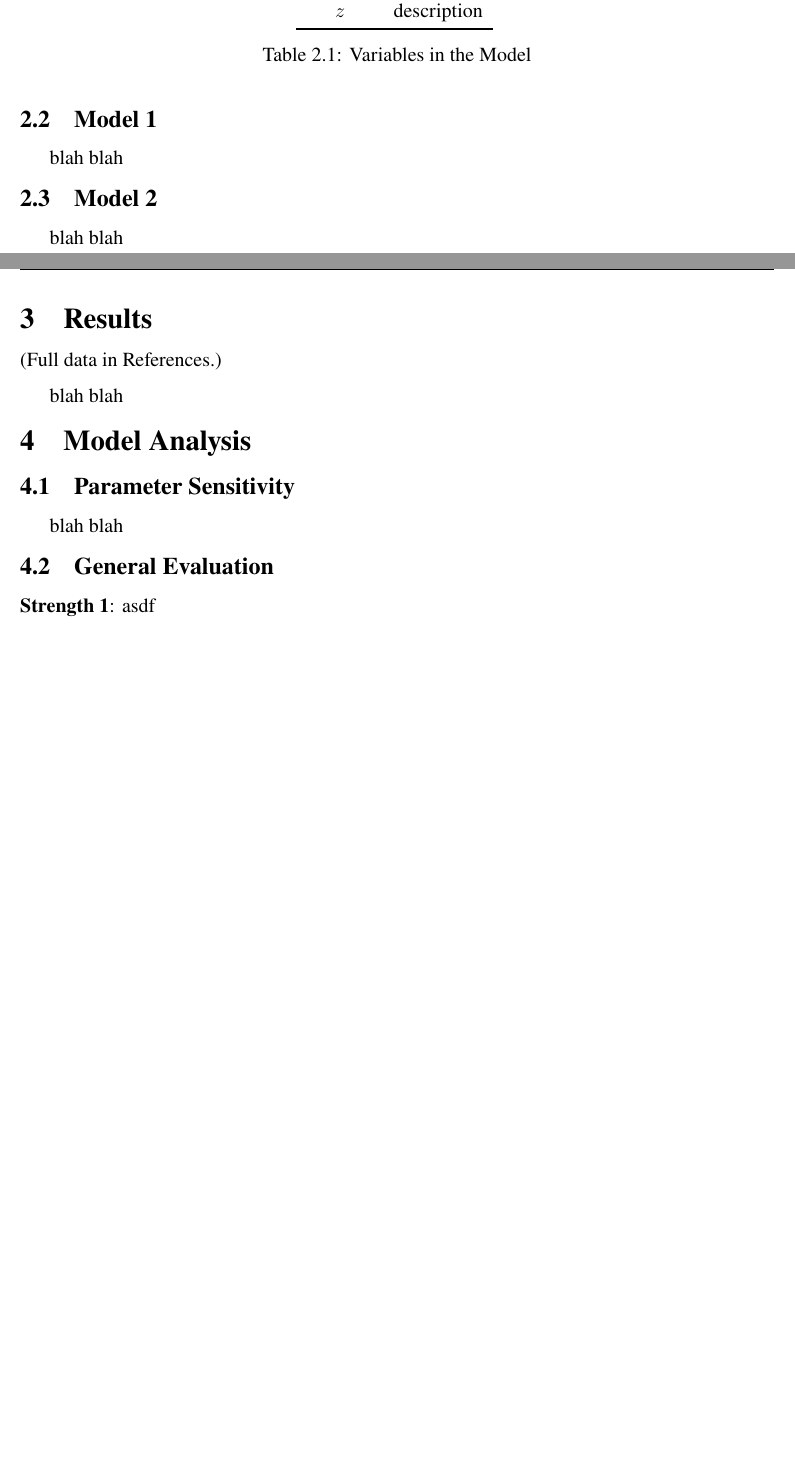
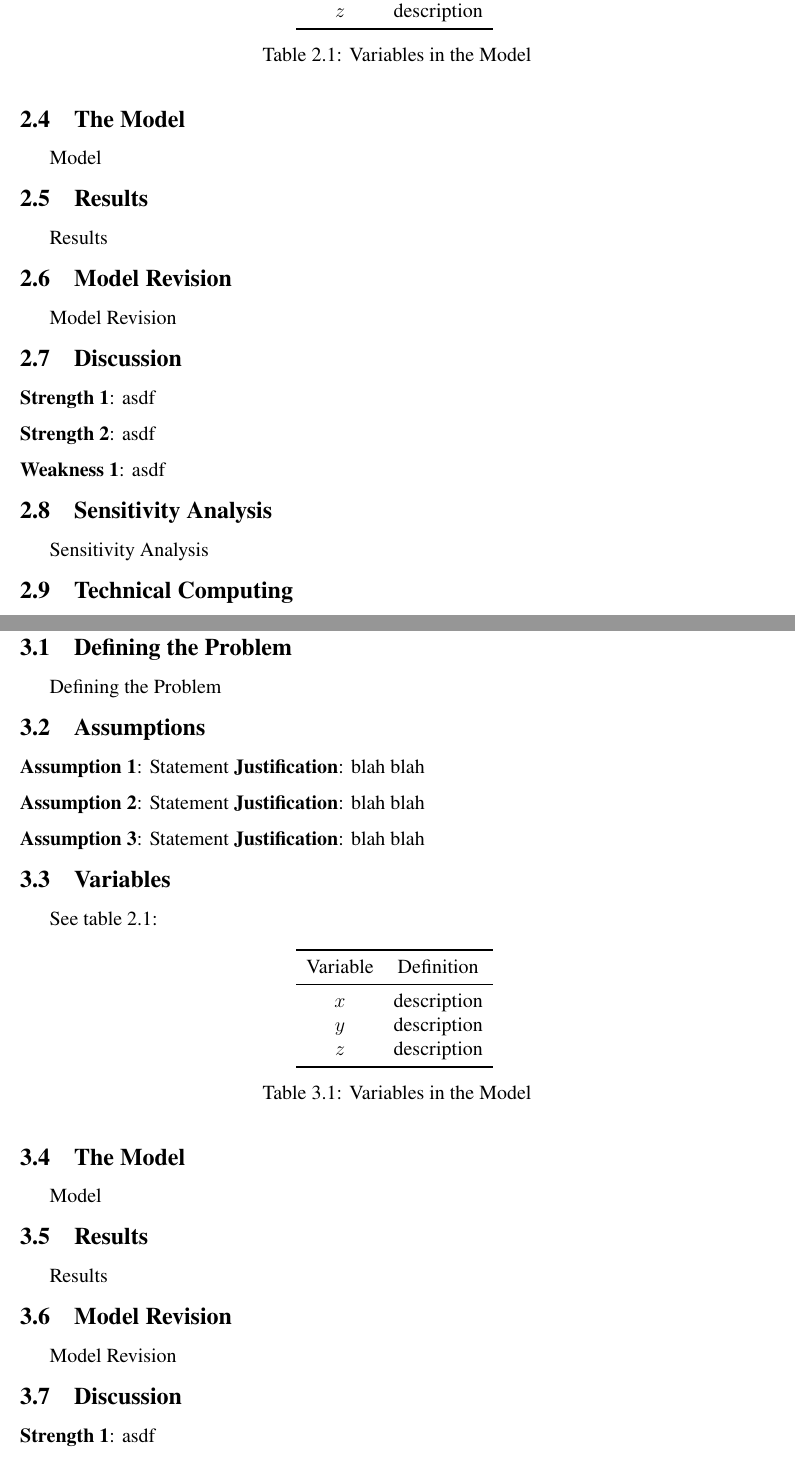
Before and after one commit to akioweh/The-M3C, a LaTeX document (tex/src/main.tex): two parts of pages 3 and 4 of 5 before the commit and two parts of pages 5 and 6 of 7 after it, joined at a grey line, cut so that both start at the same text, the shorter picture padded with empty space. Compiled offline with pdfLaTeX.

Commit message:
reformat to m3 paper

```diff
--- a/tex/src/main.tex
+++ b/tex/src/main.tex
@@ -103,8 +85,6 @@
         \label{tab:my_label}
     \end{table}
 
-    \subsection{Model 1}
-    blah blah
+    \subsection{The Model}
+    Model
 
-    \subsection{Model 2}
-    blah blah
@@ -112,16 +96,5 @@
 
-    \section{Results}
-    \noindent (Full data in References.)
-
-    blah blah
-
-
-    \section{Model Analysis}
-
-    \subsection{Parameter Sensitivity}
-    blah blah
-
-    \subsection{General Evaluation}
+    \subsection{Discussion}
 
     \noindent\textbf{Strength 1}: asdf
 
@@ -133,0 +136,74 @@
+            $z$      & description     \\
+            \bottomrule
+        \end{tabular}
+        \caption{Variables in the Model}
+        \label{tab:my_label}
+    \end{table}
+
+    \subsection{The Model}
+    Model
+
+    \subsection{Results}
+    Results
+
+    \subsection{Model Revision}
+    Model Revision
+
+    \subsection{Discussion}
+
+    \noindent\textbf{Strength 1}: asdf
+
+    \noindent\textbf{Strength 2}: asdf
+
+    \noindent\textbf{Weakness 1}: asdf
+
+    \subsection{Sensitivity Analysis}
+    Sensitivity Analysis
+
+    \subsection{Technical Computing}
+    Technical computing
+
+    \section{Q3:}
+
+    \subsection{Defining the Problem}
+    Defining the Problem
+
+    \subsection{Assumptions}
+    \noindent\textbf{Assumption 1}: Statement
+    \textbf{Justification}: blah blah
+
+    \noindent\textbf{Assumption 2}: Statement
+    \textbf{Justification}: blah blah
+
+    \noindent\textbf{Assumption 3}: Statement
+    \textbf{Justification}: blah blah
+
+    \subsection{Variables}
+    See table 2.1:
+    \begin{table}[h!]
+        \centering
+        \begin{tabular}{cc}
+            \toprule
+            Variable & Definition      \\
+            \midrule
+            $x$      & description     \\
+            $y$      & description     \\
+            $z$      & description     \\
+            \bottomrule
+        \end{tabular}
+        \caption{Variables in the Model}
+        \label{tab:my_label}
+    \end{table}
+
+    \subsection{The Model}
+    Model
+
+    \subsection{Results}
+    Results
+
+    \subsection{Model Revision}
+    Model Revision
+
+    \subsection{Discussion}
+
+    \noindent\textbf{Strength 1}: asdf
```
Also changed, not shown: tex/src/main.pdf (added), tex/src/main.tex (75 more changed lines).
